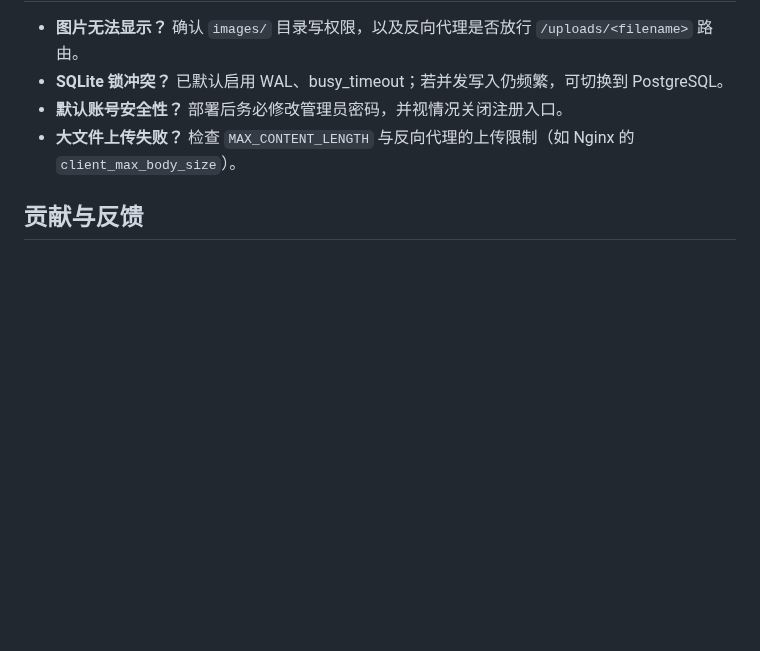
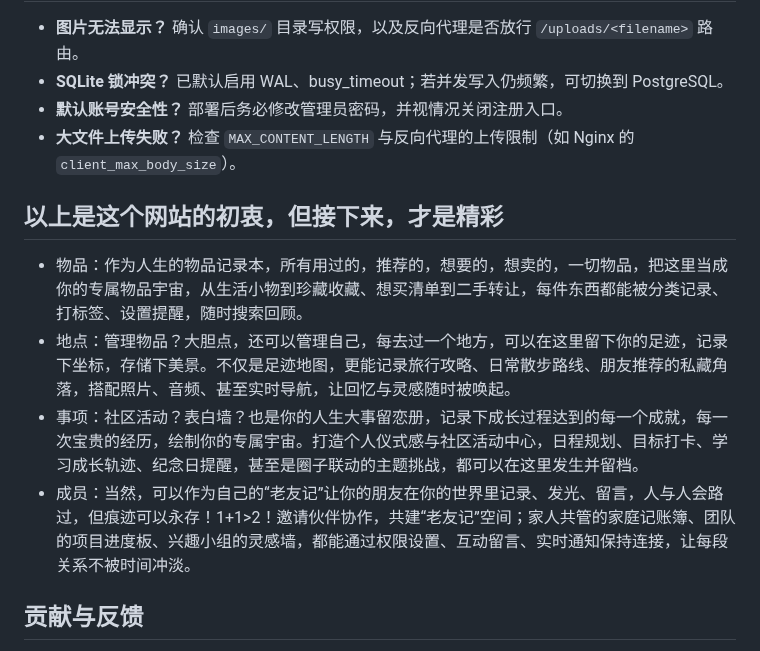
Before and after one commit to Benjaminisgood/Benlab, a Markdown page: readme.md, the part around the change. Rendered like a GitHub page; blank space fills up the shorter version.

Commit message:
更新readme

```diff
--- a/readme.md
+++ b/readme.md
@@ -168,5 +168,11 @@ Benlab/
 - **默认账号安全性？** 部署后务必修改管理员密码，并视情况关闭注册入口。
 - **大文件上传失败？** 检查 `MAX_CONTENT_LENGTH` 与反向代理的上传限制（如 Nginx 的 `client_max_body_size`）。
 
+## 以上是这个网站的初衷，但接下来，才是精彩
+- 物品：作为人生的物品记录本，所有用过的，推荐的，想要的，想卖的，一切物品，把这里当成你的专属物品宇宙，从生活小物到珍藏收藏、想买清单到二手转让，每件东西都能被分类记录、打标签、设置提醒，随时搜索回顾。
+- 地点：管理物品？大胆点，还可以管理自己，每去过一个地方，可以在这里留下你的足迹，记录下坐标，存储下美景。不仅是足迹地图，更能记录旅行攻略、日常散步路线、朋友推荐的私藏角落，搭配照片、音频、甚至实时导航，让回忆与灵感随时被唤起。
+- 事项：社区活动？表白墙？也是你的人生大事留恋册，记录下成长过程达到的每一个成就，每一次宝贵的经历，绘制你的专属宇宙。打造个人仪式感与社区活动中心，日程规划、目标打卡、学习成长轨迹、纪念日提醒，甚至是圈子联动的主题挑战，都可以在这里发生并留档。
+- 成员：当然，可以作为自己的“老友记”让你的朋友在你的世界里记录、发光、留言，人与人会路过，但痕迹可以永存！1+1>2！邀请伙伴协作，共建“老友记”空间；家人共管的家庭记账簿、团队的项目进度板、兴趣小组的灵感墙，都能通过权限设置、互动留言、实时通知保持连接，让每段关系不被时间冲淡。
+
 ## 贡献与反馈
 欢迎根据实验室业务扩展模块，或与扫码枪、智能柜等硬件集成实现自动化管理。如发现问题或完成改进，欢迎提交 Issue / PR，或直接联系维护者交流最佳实践。
```
